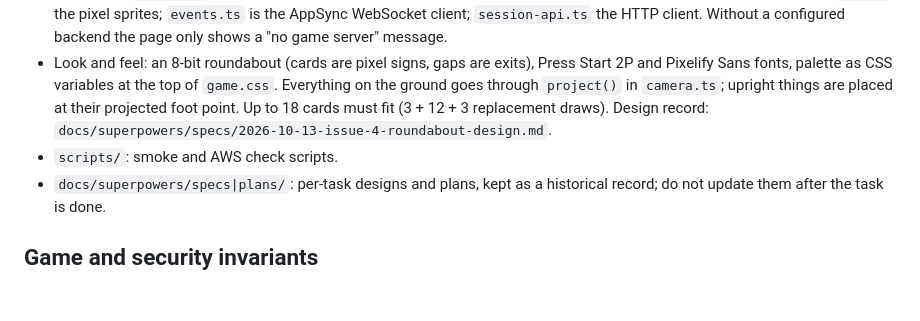
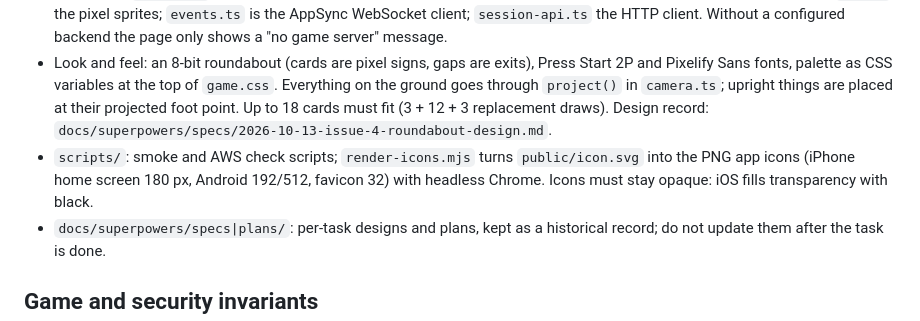
Before and after one commit to chrseidel/round-about-game, a Markdown page: AGENTS.md, the part around the change. GitHub-like rendering; blank space fills up the shorter version.

Commit message:
docs: note the app icon and how to re-render it
Co-Authored-By: Claude Opus 5.5 <noreply@anthropic.com>

```diff
--- a/AGENTS.md
+++ b/AGENTS.md
@@ -23,7 +23,7 @@ Multiplayer word-and-number game, live at `https://round-about.chreisel.net`. St
 - `amplify/functions/game-api/`: HTTP API handler; `session.ts` holds one function per command, `command.ts` dispatches and remembers command IDs; `words.ts` draws the starting words from `words-en.ts` / `words-de.ts` (the host picks the language; keep entries single, everyday, family-friendly nouns — the tests check format and duplicates). Other functions: `event-auth` (AppSync subscribe authorizer), `event-publisher` (stream → AppSync), `deadline-scheduler` (stream → delayed SQS), `timeout` (applies due deadlines), `shared/db.ts` (`documentClient()`; use it for every writer).
 - `web/`: browser client. `main.ts` wires session entry, lobby (`lobby.ts`) and play (`play.ts`, `turn.ts`); `scene.ts` draws the pixel roundabout behind every screen (isometric entry/lobby, top-down game, the camera move between them, exits, signs, reveal car); `camera.ts` holds its pure geometry (projection, ring points, fitting the camera and sign size to the board); `art.ts` the pixel sprites; `events.ts` is the AppSync WebSocket client; `session-api.ts` the HTTP client. Without a configured backend the page only shows a "no game server" message.
 - Look and feel: an 8-bit roundabout (cards are pixel signs, gaps are exits), Press Start 2P and Pixelify Sans fonts, palette as CSS variables at the top of `game.css`. Everything on the ground goes through `project()` in `camera.ts`; upright things are placed at their projected foot point. Up to 18 cards must fit (3 + 12 + 3 replacement draws). Design record: `docs/superpowers/specs/2026-10-13-issue-4-roundabout-design.md`.
-- `scripts/`: smoke and AWS check scripts.
+- `scripts/`: smoke and AWS check scripts; `render-icons.mjs` turns `public/icon.svg` into the PNG app icons (iPhone home screen 180 px, Android 192/512, favicon 32) with headless Chrome. Icons must stay opaque: iOS fills transparency with black.
 - `docs/superpowers/specs|plans/`: per-task designs and plans, kept as a historical record; do not update them after the task is done.
 
 ## Game and security invariants
```
